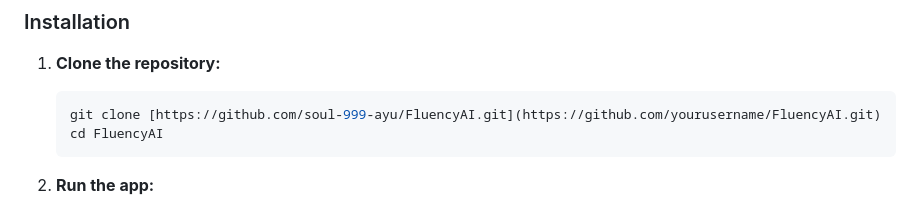
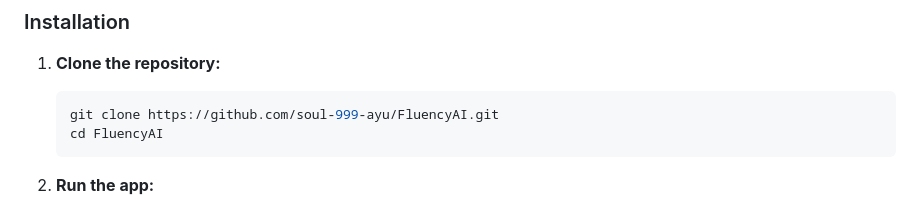
Before and after one commit to soul-999-ayu/FluencyAi, a Markdown page: readme.md, the part around the change. Drawn GitHub-style.

````diff
--- a/readme.md
+++ b/readme.md
@@ -37,7 +37,7 @@ Unlike standard chatbots that only read text, FluencyAI listens to your **real v
 
 1.  **Clone the repository:**
     ```bash
-    git clone [https://github.com/soul-999-ayu/FluencyAI.git](https://github.com/yourusername/FluencyAI.git)
+    git clone https://github.com/soul-999-ayu/FluencyAI.git
     cd FluencyAI
     ```
 
````
